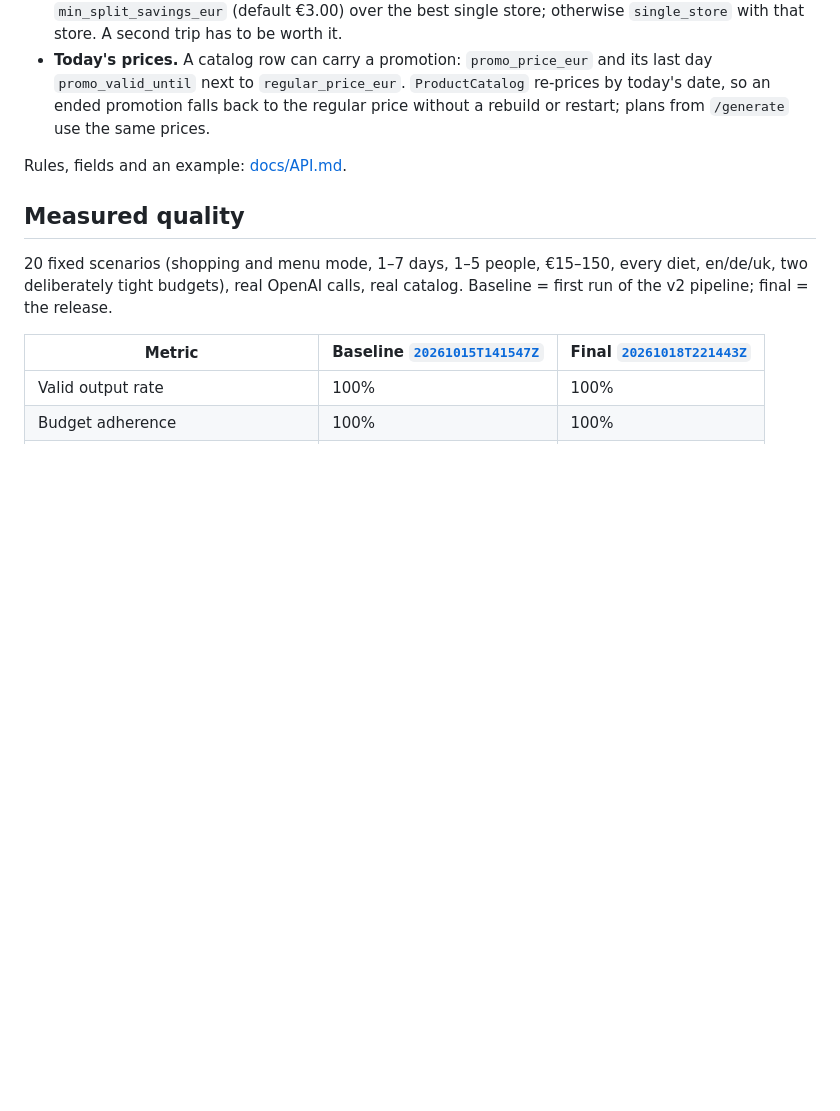
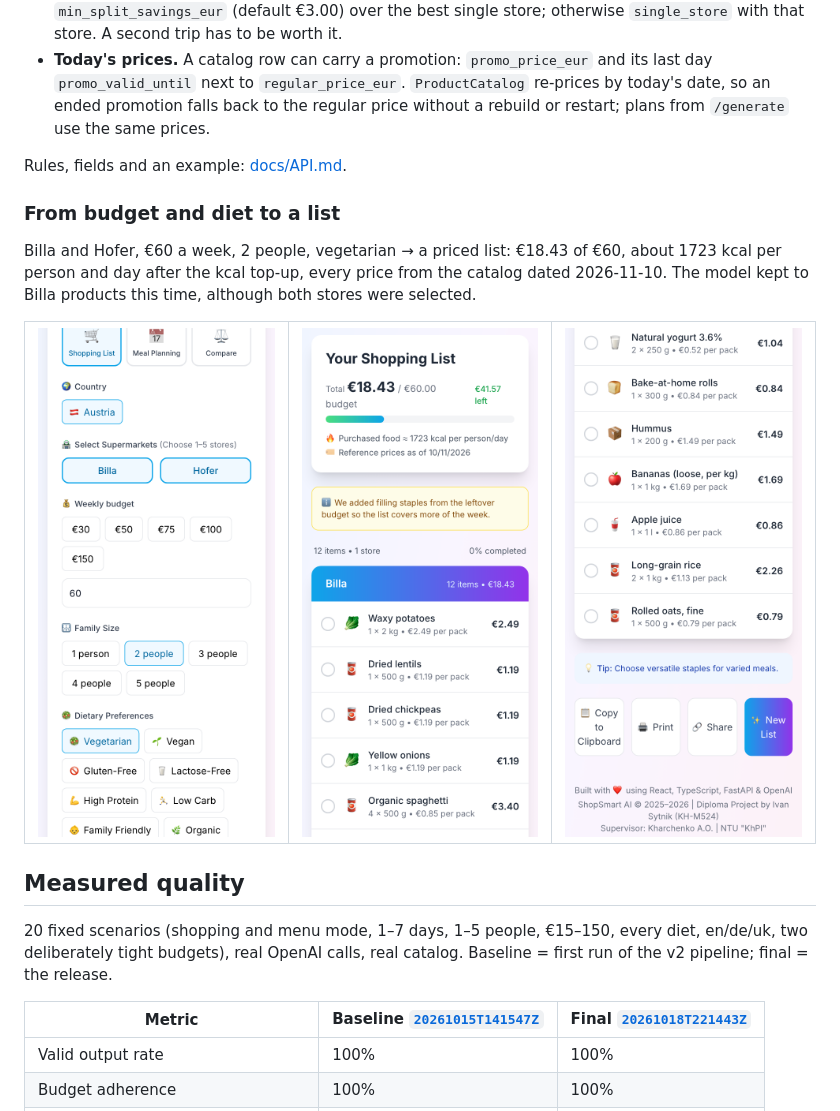
Before and after one commit to IvanSytnik/shopsmart-ai, a Markdown page: README.md, the part around the change. Rendered like a GitHub page; pictures changed too: docs/screenshots/01-form-budget-diet.png (added), docs/screenshots/02-result-budget.png (added), docs/screenshots/03-result-list.png (added); blank space fills up the shorter version.

Commit message:
docs: add budget-and-diet to shopping list screenshots

```diff
--- a/README.md
+++ b/README.md
@@ -80,6 +80,16 @@ You build the list; the server prices it. Same list, same catalog, same day: sam
 - **Today's prices.** A catalog row can carry a promotion: `promo_price_eur` and its last day `promo_valid_until` next to `regular_price_eur`. `ProductCatalog` re-prices by today's date, so an ended promotion falls back to the regular price without a rebuild or restart; plans from `/generate` use the same prices.
 
 Rules, fields and an example: [docs/API.md](docs/API.md#compare-a-shopping-list).
+
+### From budget and diet to a list
+
+Billa and Hofer, €60 a week, 2 people, vegetarian → a priced list: €18.43 of €60, about 1723 kcal per person and day after the kcal top-up, every price from the catalog dated 2026-11-10. The model kept to Billa products this time, although both stores were selected.
+
+<table><tr>
+<td><img src="docs/screenshots/01-form-budget-diet.png" width="250" alt="Form: Billa and Hofer selected, weekly budget 60 euros, 2 people, vegetarian"></td>
+<td><img src="docs/screenshots/02-result-budget.png" width="250" alt="Result: total 18.43 euros of a 60 euro budget, budget bar, kcal per person and day, reference price date, kcal top-up notice"></td>
+<td><img src="docs/screenshots/03-result-list.png" width="250" alt="Result: the rest of the Billa list with pack sizes and prices, then copy, print, share and new list buttons"></td>
+</tr></table>
 
 ## Measured quality
 
```
Also changed, not shown: docs/MEDIA.md (+3 -0 lines).
